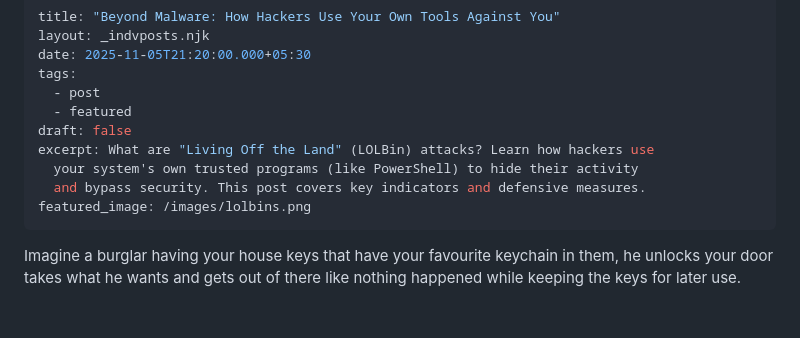
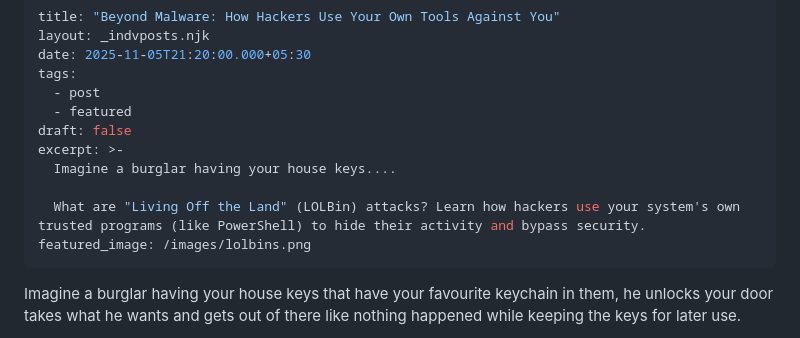
Before and after one commit to krishpyyy-pt/pingmymind, a Markdown page: posts/2025-11-05-beyond-malware-how-hackers-use-your-own-tools-against-you.md, the part around the change. GitHub-like rendering; blank space fills up the shorter version.

Commit message:
Update Blog “2025-11-05-beyond-malware-how-hackers-use-your-own-tools-against-you”

```diff
--- a/posts/2025-11-05-beyond-malware-how-hackers-use-your-own-tools-against-you.md
+++ b/posts/2025-11-05-beyond-malware-how-hackers-use-your-own-tools-against-you.md
@@ -6,9 +6,10 @@ tags:
   - post
   - featured
 draft: false
-excerpt: What are "Living Off the Land" (LOLBin) attacks? Learn how hackers use
-  your system's own trusted programs (like PowerShell) to hide their activity
-  and bypass security. This post covers key indicators and defensive measures.
+excerpt: >-
+  Imagine a burglar having your house keys....
+
+  What are "Living Off the Land" (LOLBin) attacks? Learn how hackers use your system's own trusted programs (like PowerShell) to hide their activity and bypass security.
 featured_image: /images/lolbins.png
 ---
 Imagine a burglar having your house keys that have your favourite keychain in them, he unlocks your door takes what he wants and gets out of there like nothing happened while keeping the keys for later use.
```
